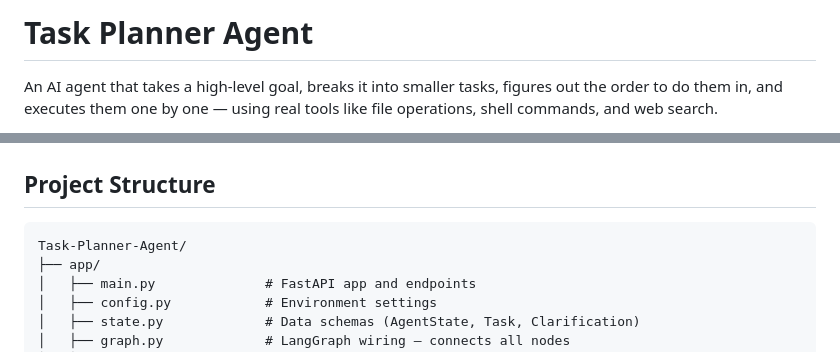
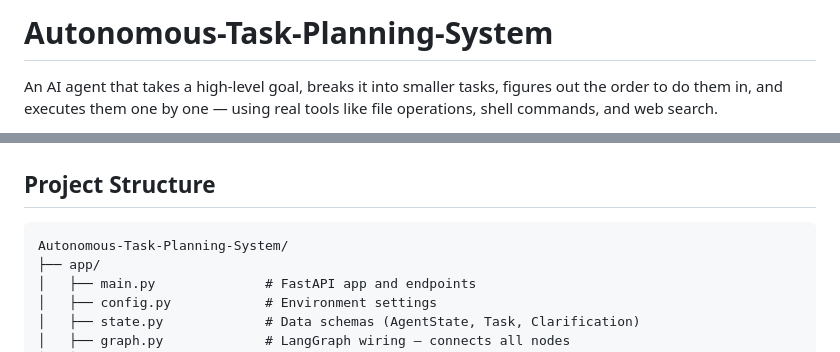
Before and after one commit to Aditya-k63/-Task-Planner-Agent, a Markdown page: README.md, 2 parts joined by grey strips. GitHub-like rendering.

````diff
--- a/README.md
+++ b/README.md
@@ -1,4 +1,4 @@
-# Task Planner Agent
+# Autonomous-Task-Planning-System
 
 An AI agent that takes a high-level goal, breaks it into smaller tasks, figures out the order to do them in, and executes them one by one — using real tools like file operations, shell commands, and web search.
 
@@ -91,7 +91,7 @@ docker run -p 8000:8000 --env-file .env task-planner-agent
 ## Project Structure
 
 ```
-Task-Planner-Agent/
+Autonomous-Task-Planning-System/
 ├── app/
 │   ├── main.py              # FastAPI app and endpoints
 │   ├── config.py            # Environment settings
````
